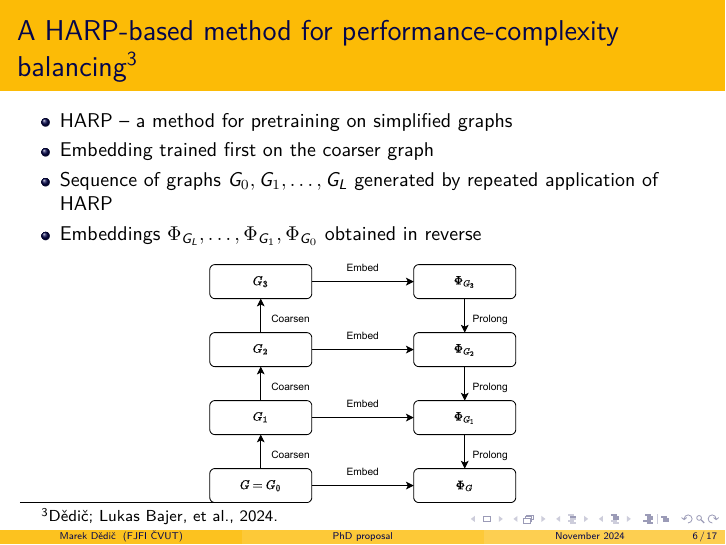
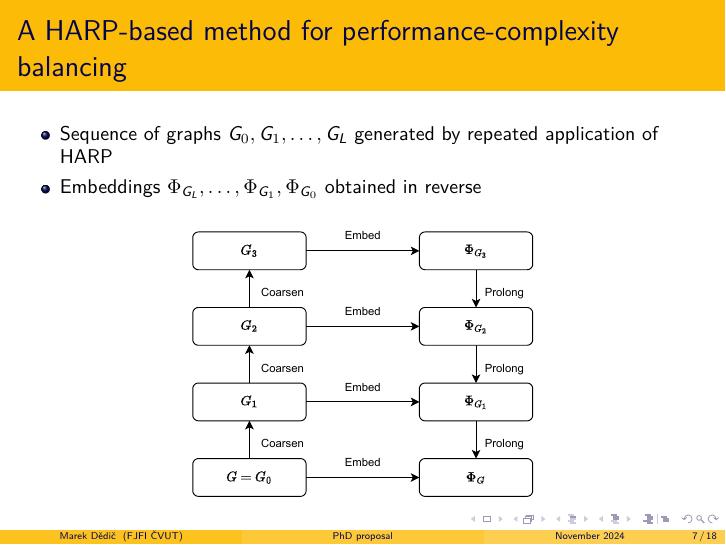
Before and after one commit to marekdedic/PhD-proposal-presentation, LaTeX slides (PhD-proposal-presentation.tex): page 6 of 28 before the commit and page 7 of 29 after it. Compiled offline with XeLaTeX.

Commit message:
Added back some HARP detail

```diff
--- a/PhD-proposal-presentation.tex
+++ b/PhD-proposal-presentation.tex
@@ -141,6 +141,16 @@
 	\begin{itemize}
 		\item HARP -- a method for pretraining on simplified graphs
 		\item Embedding trained first on the coarser graph
+	\end{itemize}
+
+	\vfill
+
+	\centering
+	\includegraphics[width=0.9\linewidth]{images/harp-overview/harp-overview.pdf}
+\end{frame}
+
+\begin{frame}{A HARP-based method for performance-complexity balancing}
+	\begin{itemize}
 		\item Sequence of graphs \( G_0, G_1, \dots, G_L \) generated by repeated application of HARP
 		\item Embeddings \( \Phi_{G_L}, \dots, \Phi_{G_1}, \Phi_{G_0} \) obtained in reverse
 	\end{itemize}
@@ -148,7 +158,7 @@
 	\vfill
 
 	\centering
-	\includegraphics[width=0.45\linewidth]{images/deep-harp/deep-harp.pdf}
+	\includegraphics[width=0.5\linewidth]{images/deep-harp/deep-harp.pdf}
 \end{frame}
 
 \begin{frame}{A HARP-based method for performance-complexity balancing}
```
